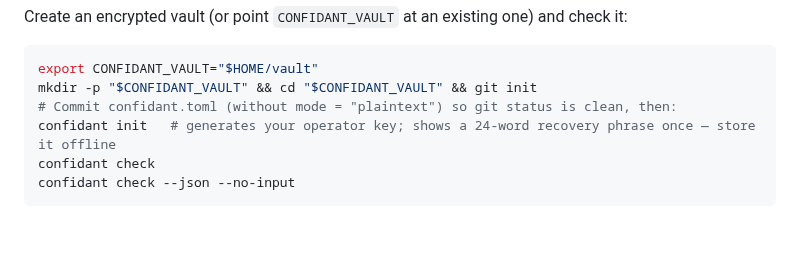
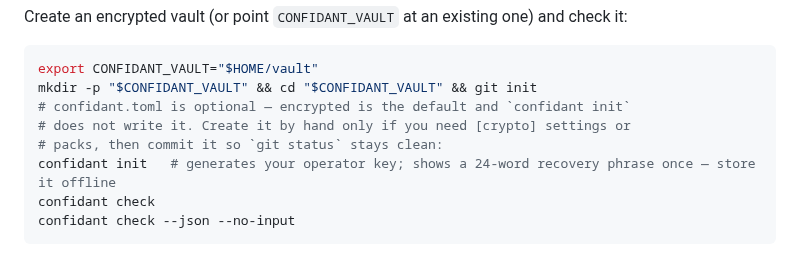
Before and after one commit to hirefrank/confidant, a Markdown page: README.md, the part around the change. Rendered like a GitHub page; blank space fills up the shorter version.

````diff
--- a/README.md
+++ b/README.md
@@ -74,7 +74,9 @@ and check it:
 ```sh
 export CONFIDANT_VAULT="$HOME/vault"
 mkdir -p "$CONFIDANT_VAULT" && cd "$CONFIDANT_VAULT" && git init
-# Commit confidant.toml (without mode = "plaintext") so git status is clean, then:
+# confidant.toml is optional — encrypted is the default and `confidant init`
+# does not write it. Create it by hand only if you need [crypto] settings or
+# packs, then commit it so `git status` stays clean:
 confidant init   # generates your operator key; shows a 24-word recovery phrase once — store it offline
 confidant check
 confidant check --json --no-input
````
Also changed, not shown: docs/agent-setup.md (+4 -4 lines).
